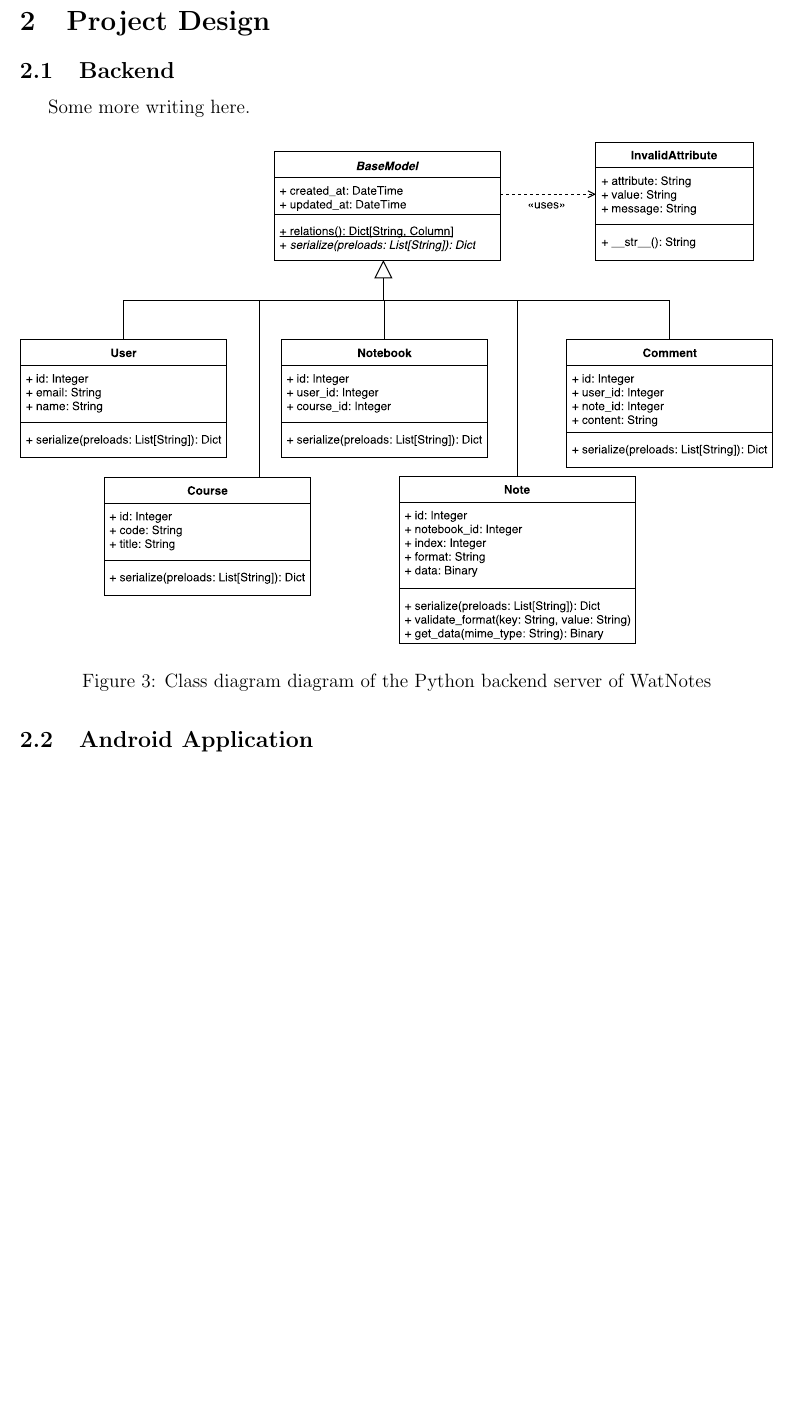
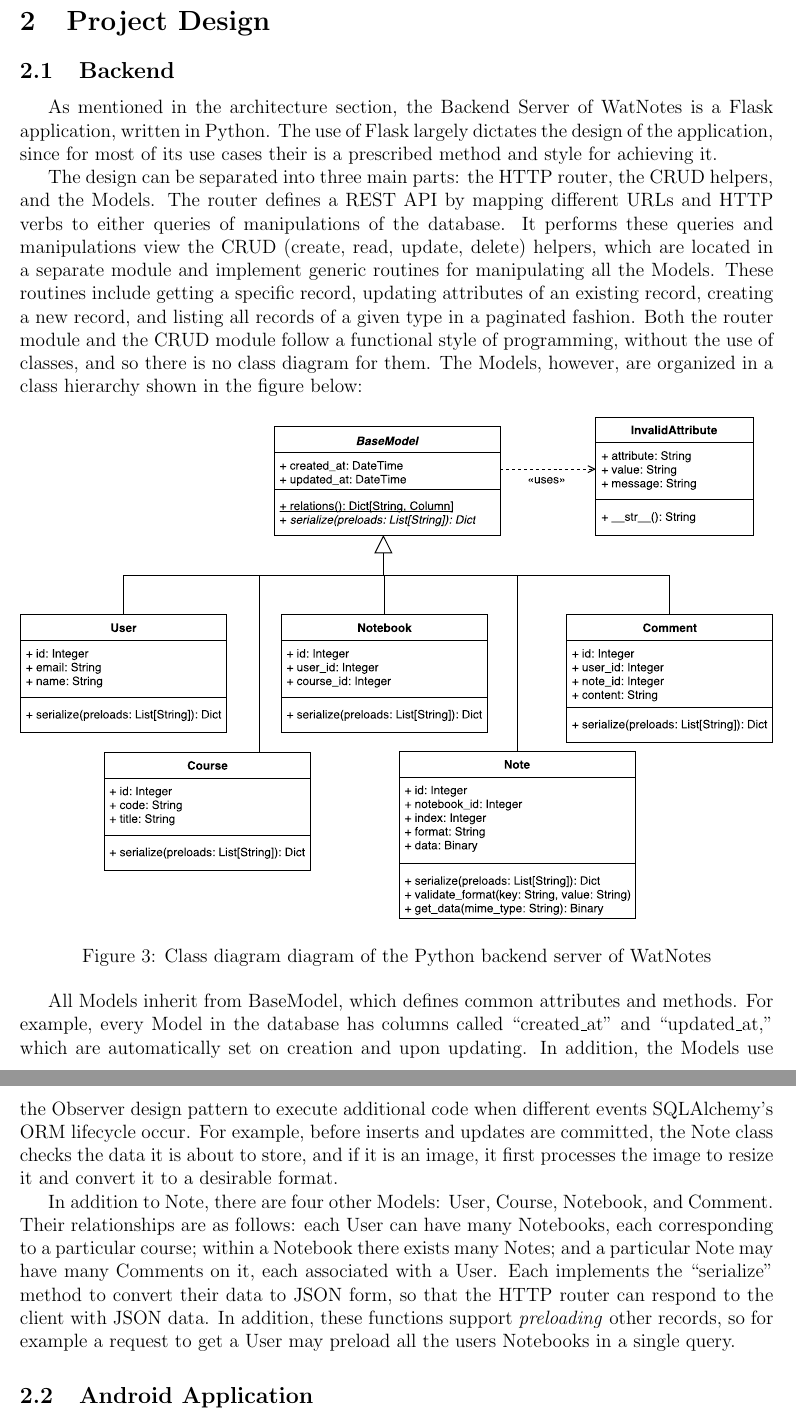
Before and after one commit to m-socha/SE464Project, a LaTeX document (arch_desc/report.tex): part of page 8 of 12 before the commit and two parts of pages 8 and 9 of 12 after it, the two joined at a grey line, cut so that both start at the same text, the shorter picture padded with empty space. Compiled offline with pdfLaTeX.

Commit message:
Backend design

```diff
--- a/arch_desc/report.tex
+++ b/arch_desc/report.tex
@@ -139,11 +139,47 @@
 
   \section{Project Design}
   \subsection{Backend}
-    Some more writing here.
+    As mentioned in the architecture section, the Backend Server of WatNotes is
+    a Flask application, written in Python. The use of Flask largely dictates
+    the design of the application, since for most of its use cases their is a
+    prescribed method and style for achieving it.
+
+    The design can be separated into three main parts: the HTTP router, the CRUD
+    helpers, and the Models. The router defines a REST API by mapping different
+    URLs and HTTP verbs to either queries of manipulations of the database. It
+    performs these queries and manipulations view the CRUD (create, read,
+    update, delete) helpers, which are located in a separate module and
+    implement generic routines for manipulating all the Models. These routines
+    include getting a specific record, updating attributes of an existing
+    record, creating a new record, and listing all records of a given type in a
+    paginated fashion. Both the router module and the CRUD module follow a
+    functional style of programming, without the use of classes, and so there is
+    no class diagram for them. The Models, however, are organized in a class
+    hierarchy shown in the figure below:
+
     \begin{figure}[H]
       \includegraphics[width=\textwidth]{assets/backend-class.pdf}
       \caption{Class diagram diagram of the Python backend server of WatNotes}
     \end{figure}
+
+    All Models inherit from BaseModel, which defines common attributes and
+    methods. For example, every Model in the database has columns called
+    ``created\_at'' and ``updated\_at,'' which are automatically set on creation
+    and upon updating. In addition, the Models use the Observer design pattern
+    to execute additional code when different events SQLAlchemy's ORM lifecycle
+    occur. For example, before inserts and updates are committed, the Note class
+    checks the data it is about to store, and if it is an image, it first
+    processes the image to resize it and convert it to a desirable format.
+
+    In addition to Note, there are four other Models: User, Course, Notebook,
+    and Comment. Their relationships are as follows: each User can have many
+    Notebooks, each corresponding to a particular course; within a Notebook
+    there exists many Notes; and a particular Note may have many Comments on it,
+    each associated with a User. Each implements the ``serialize'' method to
+    convert their data to JSON form, so that the HTTP router can respond to the
+    client with JSON data. In addition, these functions support
+    \emph{preloading} other records, so for example a request to get a User may
+    preload all the users Notebooks in a single query.
 
   \subsection{Android Application}
     This section serves to provide a general overview of the Android application's class-level design. All of the described components run on the Android
```
Also changed, not shown: arch_desc/report.tex (8 more changed lines).
